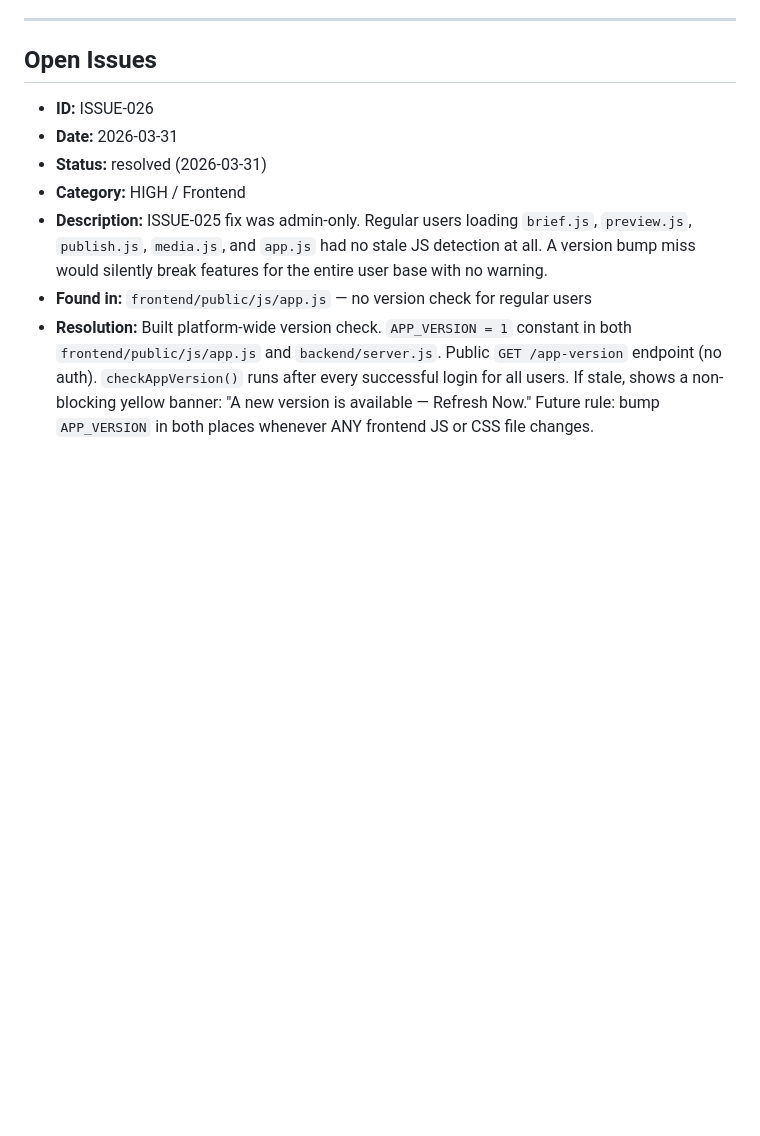
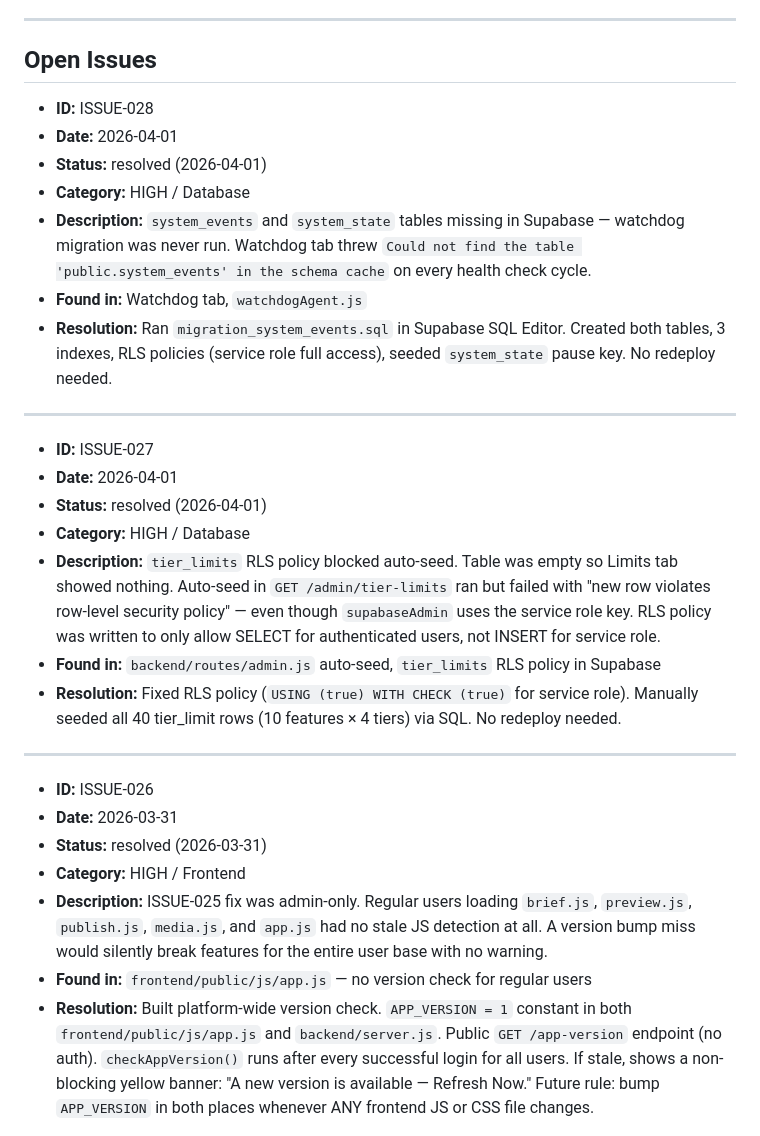
Before and after one commit to MarkyVee/social-buster, a Markdown page: .claude/docs/ISSUES.md, the part around the change. Drawn GitHub-style; blank space fills up the shorter version.

Commit message:
Docs: log ISSUE-027 (tier_limits RLS) and ISSUE-028 (watchdog tables missing)
Both resolved via Supabase SQL — no code changes needed.

Co-Authored-By: Claude Sonnet 4.6 <noreply@anthropic.com>

```diff
--- a/.claude/docs/ISSUES.md
+++ b/.claude/docs/ISSUES.md
@@ -13,6 +13,26 @@ Track bugs, problems, and blockers discovered during development. It is okay to
 ---
 
 ## Open Issues
+
+- **ID:** ISSUE-028
+- **Date:** 2026-04-01
+- **Status:** resolved (2026-04-01)
+- **Category:** HIGH / Database
+- **Description:** `system_events` and `system_state` tables missing in Supabase — watchdog migration was never run. Watchdog tab threw `Could not find the table 'public.system_events' in the schema cache` on every health check cycle.
+- **Found in:** Watchdog tab, `watchdogAgent.js`
+- **Resolution:** Ran `migration_system_events.sql` in Supabase SQL Editor. Created both tables, 3 indexes, RLS policies (service role full access), seeded `system_state` pause key. No redeploy needed.
+
+---
+
+- **ID:** ISSUE-027
+- **Date:** 2026-04-01
+- **Status:** resolved (2026-04-01)
+- **Category:** HIGH / Database
+- **Description:** `tier_limits` RLS policy blocked auto-seed. Table was empty so Limits tab showed nothing. Auto-seed in `GET /admin/tier-limits` ran but failed with "new row violates row-level security policy" — even though `supabaseAdmin` uses the service role key. RLS policy was written to only allow SELECT for authenticated users, not INSERT for service role.
+- **Found in:** `backend/routes/admin.js` auto-seed, `tier_limits` RLS policy in Supabase
+- **Resolution:** Fixed RLS policy (`USING (true) WITH CHECK (true)` for service role). Manually seeded all 40 tier_limit rows (10 features × 4 tiers) via SQL. No redeploy needed.
+
+---
 
 - **ID:** ISSUE-026
 - **Date:** 2026-03-31
```
Also changed, not shown: .claude/docs/CHANGELOG.md (+2 -0 lines).
